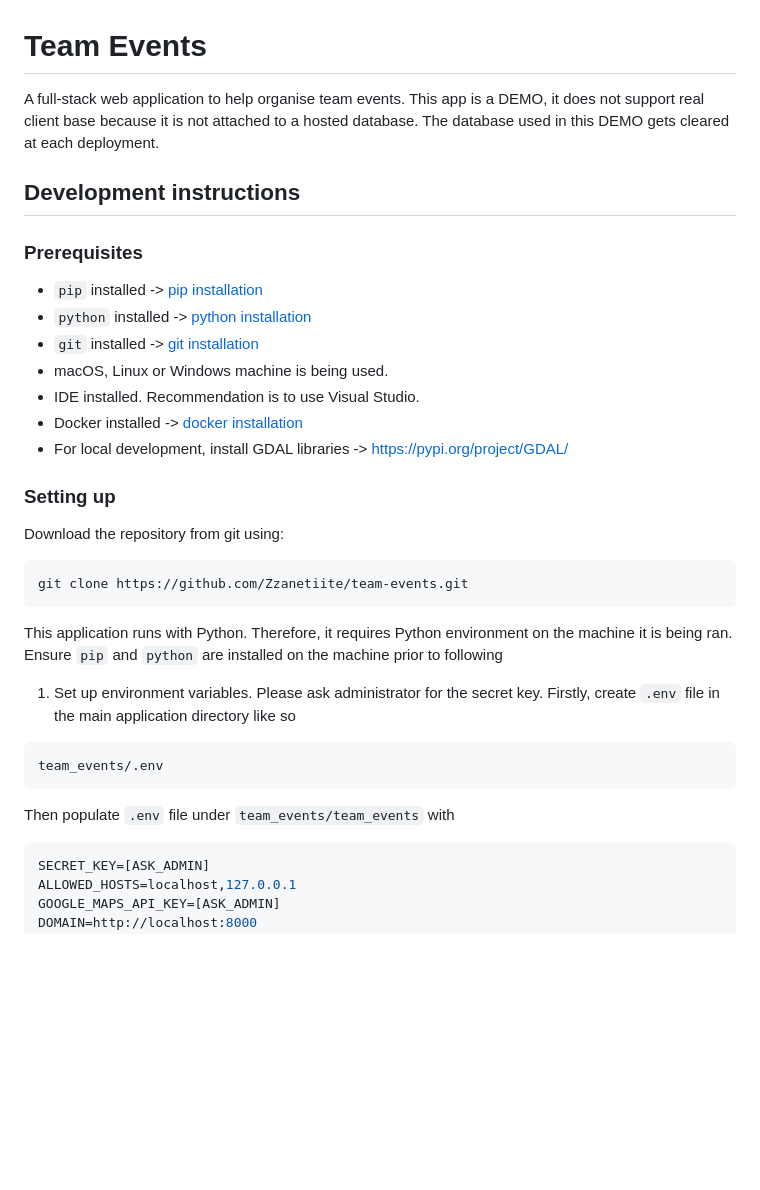
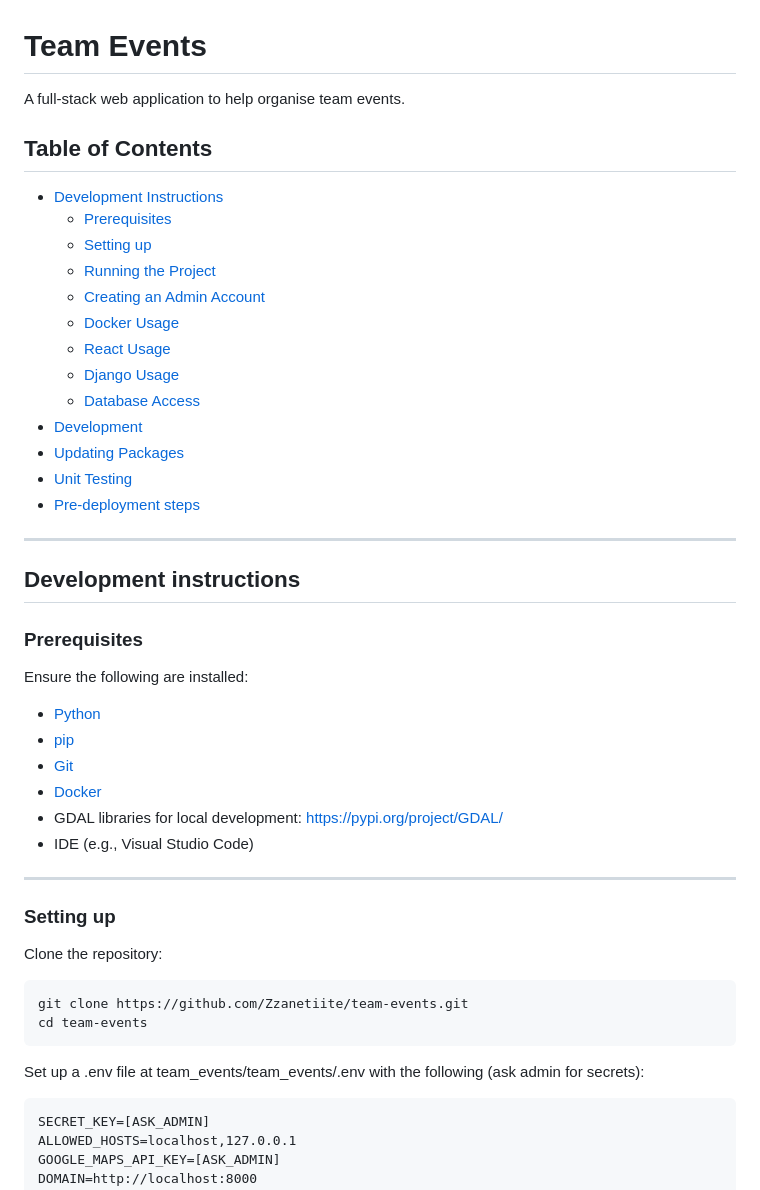
Before and after one commit to Zzanetiite/team-events, a Markdown page: README.md, the part around the change printed below. GitHub-like rendering; blank space fills up the shorter version.

````diff
--- a/README.md
+++ b/README.md
@@ -1,38 +1,52 @@
 # Team Events
 
-A full-stack web application to help organise team events. This app is a DEMO, it does not support real client base because it is not attached to a hosted database. The database used in this DEMO gets cleared at each deployment.
+A full-stack web application to help organise team events.
+
+## Table of Contents
+
+- [Development Instructions](#development-instructions)
+  - [Prerequisites](#prerequisites)
+  - [Setting up](#setting-up)
+  - [Running the Project](#running-the-project)
+  - [Creating an Admin Account](#creating-an-admin-account)
+  - [Docker Usage](#docker)
+  - [React Usage](#react)
+  - [Django Usage](#django)
+  - [Database Access](#database)
+- [Development](#development)
+- [Updating Packages](#updating-packages)
+- [Unit Testing](#unit-testing)
+- [Pre-deployment steps](#pre-deployment-steps)
+
+---
 
 ## Development instructions
 
 ### Prerequisites
 
-- `pip` installed -> [pip installation](https://pip.pypa.io/en/stable/installation/)
-- `python` installed -> [python installation](https://www.python.org/downloads/)
-- `git` installed -> [git installation](https://github.com/git-guides/install-git)
-- macOS, Linux or Windows machine is being used.
-- IDE installed. Recommendation is to use Visual Studio.
-- Docker installed -> [docker installation](https://www.docker.com/products/docker-desktop)
-- For local development, install GDAL libraries -> https://pypi.org/project/GDAL/
+Ensure the following are installed:
+
+- [Python](https://www.python.org/downloads/)
+- [pip](https://pip.pypa.io/en/stable/installation/)
+- [Git](https://github.com/git-guides/install-git)
+- [Docker](https://www.docker.com/products/docker-desktop)
+- GDAL libraries for local development: https://pypi.org/project/GDAL/
+- IDE (e.g., Visual Studio Code)
+
+---
 
 ### Setting up
 
-Download the repository from git using:
+Clone the repository:
 
 ```bash
 git clone https://github.com/Zzanetiite/team-events.git
+cd team-events
 ```
 
-This application runs with Python. Therefore, it requires Python environment on the machine it is being ran. Ensure `pip` and `python` are installed on the machine prior to following
+Set up a .env file at team_events/team_events/.env with the following (ask admin for secrets):
 
-1. Set up environment variables. Please ask administrator for the secret key. Firstly, create `.env` file in the main application directory like so
-
-```bash
-team_events/.env
 ```
-
-Then populate `.env` file under `team_events/team_events` with
-
-```bash
 SECRET_KEY=[ASK_ADMIN]
 ALLOWED_HOSTS=localhost,127.0.0.1
 GOOGLE_MAPS_API_KEY=[ASK_ADMIN]
````
Also changed, not shown: other parts of README.md (+59 -40 lines).
